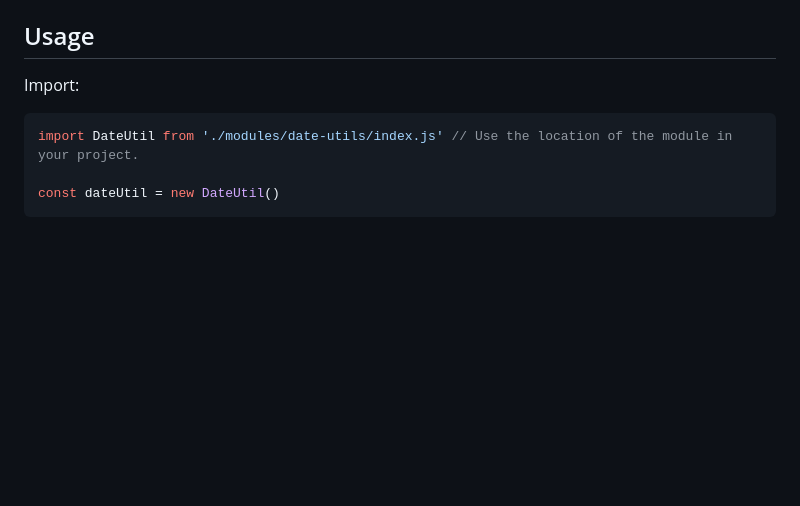
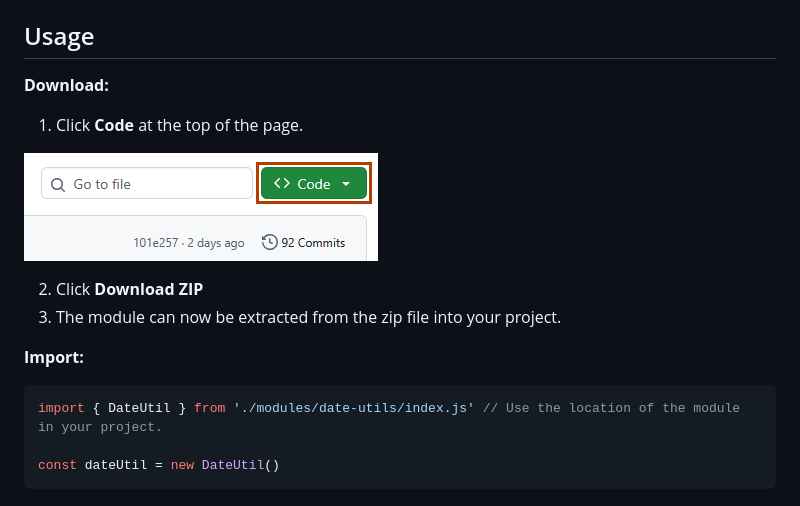
Before and after one commit to pj1401/date-utils, a Markdown page: README.md, the part around the change. GitHub-like rendering; pictures changed too: docs/github-code-download.png (added); blank space fills up the shorter version.

Commit message:
Update install instructions

````diff
--- a/README.md
+++ b/README.md
@@ -4,10 +4,19 @@ This is a collection of utility methods for the `Date` object.
 
 ## Usage
 
-Import:
+**Download:**
+
+ 1. Click **Code** at the top of the page.
+
+ ![GitHub Code button](./docs/github-code-download.png)
+
+ 2. Click **Download ZIP**
+ 3. The module can now be extracted from the zip file into your project.
+
+**Import:**
 
 ```javaScript
-import DateUtil from './modules/date-utils/index.js' // Use the location of the module in your project.
+import { DateUtil } from './modules/date-utils/index.js' // Use the location of the module in your project.
 
 const dateUtil = new DateUtil()
 ```
````
